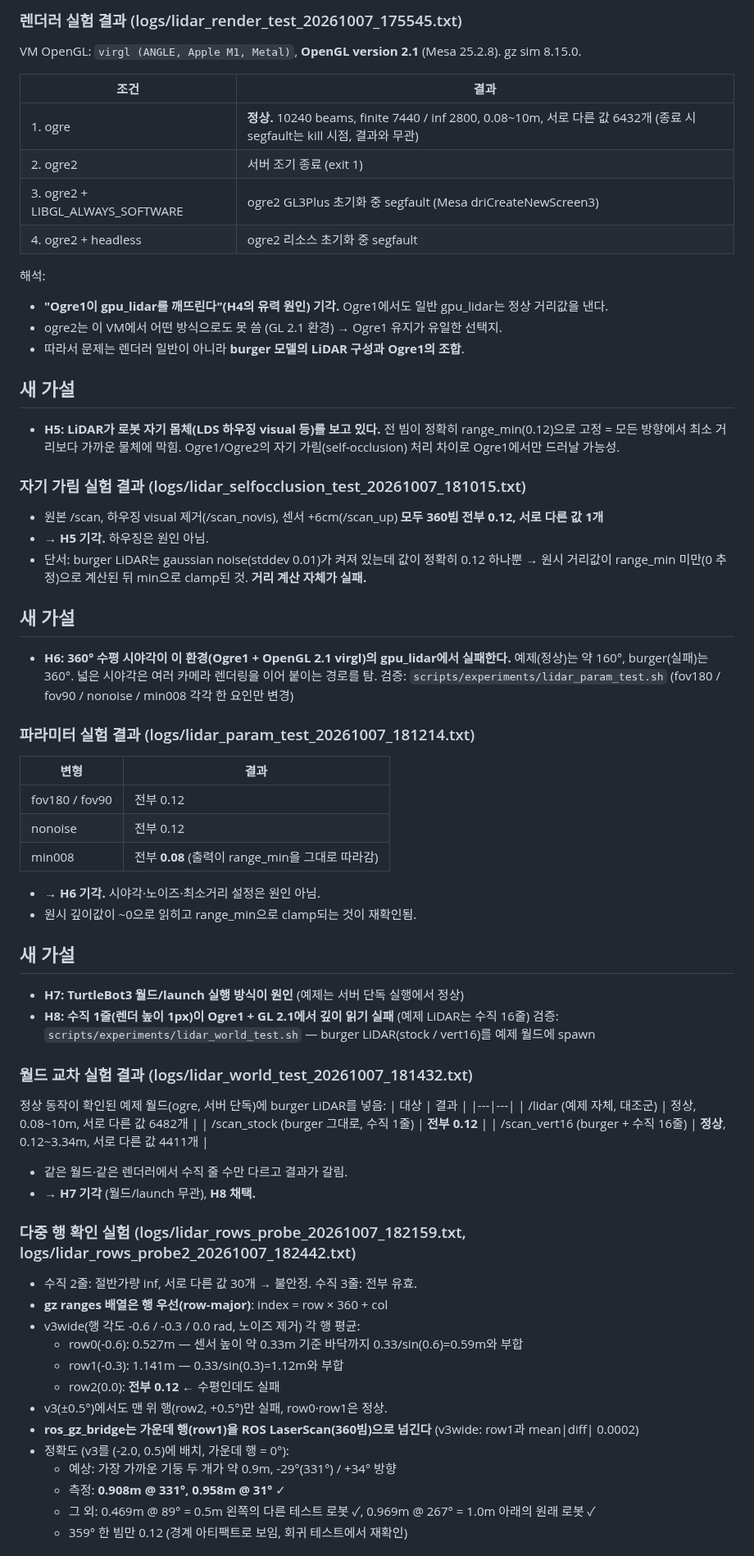
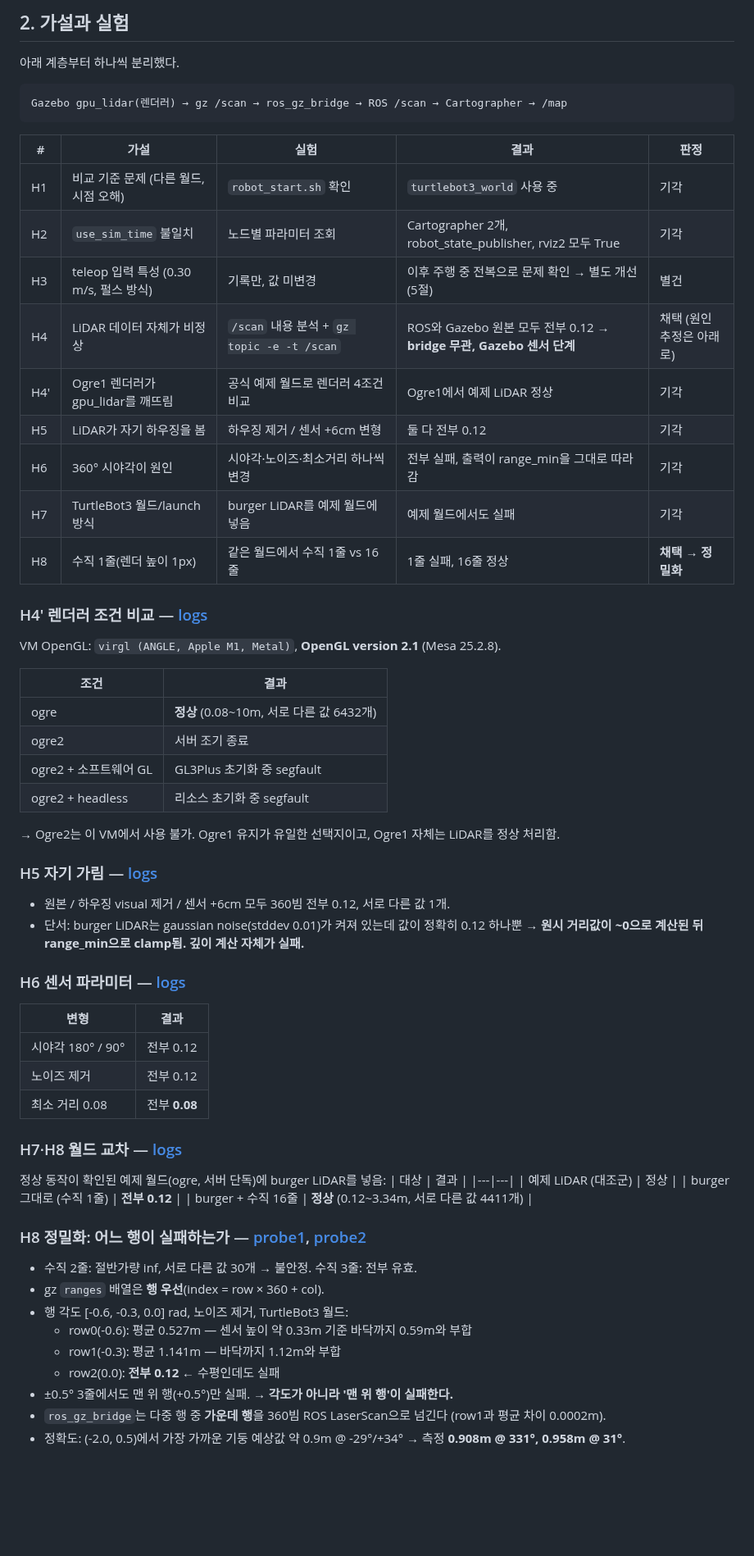
Before and after one commit to yoosunu/semantic-companion-robot, a Markdown page: docs/debugging/001-slam-map-quality.md, the part around one of its changes. Shown at 82% size. Rendered like a GitHub page; blank space fills up the shorter version.

Commit message:
Restructure debug record 001 with evidence; correct map_saver QoS hypothesis

````diff
--- a/docs/debugging/001-slam-map-quality.md
+++ b/docs/debugging/001-slam-map-quality.md
@@ -44,71 +35,61 @@ odom->base_footprint: 0 (정지, 정상)
 
-### 렌더러 실험 결과 (logs/lidar_render_test_20261007_175545.txt)
-VM OpenGL: `virgl (ANGLE, Apple M1, Metal)`, **OpenGL version 2.1** (Mesa 25.2.8). gz sim 8.15.0.
+## 2. 가설과 실험
+아래 계층부터 하나씩 분리했다.
+```text
+Gazebo gpu_lidar(렌더러) → gz /scan → ros_gz_bridge → ROS /scan → Cartographer → /map
+```
+
+| # | 가설 | 실험 | 결과 | 판정 |
+|---|---|---|---|---|
+| H1 | 비교 기준 문제 (다른 월드, 시점 오해) | `robot_start.sh` 확인 | `turtlebot3_world` 사용 중 | 기각 |
+| H2 | `use_sim_time` 불일치 | 노드별 파라미터 조회 | Cartographer 2개, robot_state_publisher, rviz2 모두 True | 기각 |
+| H3 | teleop 입력 특성 (0.30 m/s, 펄스 방식) | 기록만, 값 미변경 | 이후 주행 중 전복으로 문제 확인 → 별도 개선 (5절) | 별건 |
+| H4 | LiDAR 데이터 자체가 비정상 | `/scan` 내용 분석 + `gz topic -e -t /scan` | ROS와 Gazebo 원본 모두 전부 0.12 → **bridge 무관, Gazebo 센서 단계** | 채택 (원인 추정은 아래로) |
+| H4' | Ogre1 렌더러가 gpu_lidar를 깨뜨림 | 공식 예제 월드로 렌더러 4조건 비교 | Ogre1에서 예제 LiDAR 정상 | 기각 |
+| H5 | LiDAR가 자기 하우징을 봄 | 하우징 제거 / 센서 +6cm 변형 | 둘 다 전부 0.12 | 기각 |
+| H6 | 360° 시야각이 원인 | 시야각·노이즈·최소거리 하나씩 변경 | 전부 실패, 출력이 range_min을 그대로 따라감 | 기각 |
+| H7 | TurtleBot3 월드/launch 방식 | burger LiDAR를 예제 월드에 넣음 | 예제 월드에서도 실패 | 기각 |
+| H8 | 수직 1줄(렌더 높이 1px) | 같은 월드에서 수직 1줄 vs 16줄 | 1줄 실패, 16줄 정상 | **채택 → 정밀화** |
+
+### H4' 렌더러 조건 비교 — [logs](001/logs/lidar_render_test_20261007_175545.txt)
+VM OpenGL: `virgl (ANGLE, Apple M1, Metal)`, **OpenGL version 2.1** (Mesa 25.2.8).
 
 | 조건 | 결과 |
 |---|---|
-| 1. ogre | **정상.** 10240 beams, finite 7440 / inf 2800, 0.08~10m, 서로 다른 값 6432개 (종료 시 segfault는 kill 시점, 결과와 무관) |
-| 2. ogre2 | 서버 조기 종료 (exit 1) |
-| 3. ogre2 + LIBGL_ALWAYS_SOFTWARE | ogre2 GL3Plus 초기화 중 segfault (Mesa driCreateNewScreen3) |
-| 4. ogre2 + headless | ogre2 리소스 초기화 중 segfault |
+| ogre | **정상** (0.08~10m, 서로 다른 값 6432개) |
+| ogre2 | 서버 조기 종료 |
+| ogre2 + 소프트웨어 GL | GL3Plus 초기화 중 segfault |
+| ogre2 + headless | 리소스 초기화 중 segfault |
 
-해석:
-- **"Ogre1이 gpu_lidar를 깨뜨린다"(H4의 유력 원인) 기각.** Ogre1에서도 일반 gpu_lidar는 정상 거리값을 낸다.
-- ogre2는 이 VM에서 어떤 방식으로도 못 씀 (GL 2.1 환경) → Ogre1 유지가 유일한 선택지.
-- 따라서 문제는 렌더러 일반이 아니라 **burger 모델의 LiDAR 구성과 Ogre1의 조합**.
+→ Ogre2는 이 VM에서 사용 불가. Ogre1 유지가 유일한 선택지이고, Ogre1 자체는 LiDAR를 정상 처리함.
 
-## 새 가설
-- **H5: LiDAR가 로봇 자기 몸체(LDS 하우징 visual 등)를 보고 있다.**
-  전 빔이 정확히 range_min(0.12)으로 고정 = 모든 방향에서 최소 거리보다 가까운 물체에 막힘.
-  Ogre1/Ogre2의 자기 가림(self-occlusion) 처리 차이로 Ogre1에서만 드러날 가능성.
+### H5 자기 가림 — [logs](001/logs/lidar_selfocclusion_test_20261007_181015.txt)
+- 원본 / 하우징 visual 제거 / 센서 +6cm 모두 360빔 전부 0.12, 서로 다른 값 1개.
+- 단서: burger LiDAR는 gaussian noise(stddev 0.01)가 켜져 있는데 값이 정확히 0.12 하나뿐 → **원시 거리값이 ~0으로 계산된 뒤 range_min으로 clamp됨. 깊이 계산 자체가 실패.**
 
-### 자기 가림 실험 결과 (logs/lidar_selfocclusion_test_20261007_181015.txt)
-- 원본 /scan, 하우징 visual 제거(/scan_novis), 센서 +6cm(/scan_up) **모두 360빔 전부 0.12, 서로 다른 값 1개**
-- → **H5 기각.** 하우징은 원인 아님.
-- 단서: burger LiDAR는 gaussian noise(stddev 0.01)가 켜져 있는데 값이 정확히 0.12 하나뿐
-  → 원시 거리값이 range_min 미만(0 추정)으로 계산된 뒤 min으로 clamp된 것. **거리 계산 자체가 실패.**
-
-## 새 가설
-- **H6: 360° 수평 시야각이 이 환경(Ogre1 + OpenGL 2.1 virgl)의 gpu_lidar에서 실패한다.**
-  예제(정상)는 약 160°, burger(실패)는 360°. 넓은 시야각은 여러 카메라 렌더링을 이어 붙이는 경로를 탐.
-  검증: `scripts/experiments/lidar_param_test.sh` (fov180 / fov90 / nonoise / min008 각각 한 요인만 변경)
-
-### 파라미터 실험 결과 (logs/lidar_param_test_20261007_181214.txt)
+### H6 센서 파라미터 — [logs](001/logs/lidar_param_test_20261007_181214.txt)
 | 변형 | 결과 |
 |---|---|
-| fov180 / fov90 | 전부 0.12 |
-| nonoise | 전부 0.12 |
-| min008 | 전부 **0.08** (출력이 range_min을 그대로 따라감) |
-- → **H6 기각.** 시야각·노이즈·최소거리 설정은 원인 아님.
-- 원시 깊이값이 ~0으로 읽히고 range_min으로 clamp되는 것이 재확인됨.
+| 시야각 180° / 90° | 전부 0.12 |
+| 노이즈 제거 | 전부 0.12 |
+| 최소 거리 0.08 | 전부 **0.08** |
 
-## 새 가설
-- **H7: TurtleBot3 월드/launch 실행 방식이 원인** (예제는 서버 단독 실행에서 정상)
-- **H8: 수직 1줄(렌더 높이 1px)이 Ogre1 + GL 2.1에서 깊이 읽기 실패** (예제 LiDAR는 수직 16줄)
-  검증: `scripts/experiments/lidar_world_test.sh` — burger LiDAR(stock / vert16)를 예제 월드에 spawn
-
-### 월드 교차 실험 결과 (logs/lidar_world_test_20261007_181432.txt)
+### H7·H8 월드 교차 — [logs](001/logs/lidar_world_test_20261007_181431.txt)
 정상 동작이 확인된 예제 월드(ogre, 서버 단독)에 burger LiDAR를 넣음:
 | 대상 | 결과 |
 |---|---|
-| /lidar (예제 자체, 대조군) | 정상, 0.08~10m, 서로 다른 값 6482개 |
-| /scan_stock (burger 그대로, 수직 1줄) | **전부 0.12** |
-| /scan_vert16 (burger + 수직 16줄) | **정상**, 0.12~3.34m, 서로 다른 값 4411개 |
-- 같은 월드·같은 렌더러에서 수직 줄 수만 다르고 결과가 갈림.
-- → **H7 기각** (월드/launch 무관), **H8 채택.**
+| 예제 LiDAR (대조군) | 정상 |
+| burger 그대로 (수직 1줄) | **전부 0.12** |
+| burger + 수직 16줄 | **정상** (0.12~3.34m, 서로 다른 값 4411개) |
 
-### 다중 행 확인 실험 (logs/lidar_rows_probe_20261007_182159.txt, logs/lidar_rows_probe2_20261007_182442.txt)
+### H8 정밀화: 어느 행이 실패하는가 — [probe1](001/logs/lidar_rows_probe_20261007_182159.txt), [probe2](001/logs/lidar_rows_probe2_20261007_182442.txt)
 - 수직 2줄: 절반가량 inf, 서로 다른 값 30개 → 불안정. 수직 3줄: 전부 유효.
-- **gz ranges 배열은 행 우선(row-major)**: index = row × 360 + col
-- v3wide(행 각도 -0.6 / -0.3 / 0.0 rad, 노이즈 제거) 각 행 평균:
-  - row0(-0.6): 0.527m — 센서 높이 약 0.33m 기준 바닥까지 0.33/sin(0.6)=0.59m와 부합
-  - row1(-0.3): 1.141m — 0.33/sin(0.3)=1.12m와 부합
+- gz `ranges` 배열은 **행 우선**(index = row × 360 + col).
+- 행 각도 [-0.6, -0.3, 0.0] rad, 노이즈 제거, TurtleBot3 월드:
+  - row0(-0.6): 평균 0.527m — 센서 높이 약 0.33m 기준 바닥까지 0.59m와 부합
+  - row1(-0.3): 평균 1.141m — 바닥까지 1.12m와 부합
   - row2(0.0): **전부 0.12** ← 수평인데도 실패
-- v3(±0.5°)에서도 맨 위 행(row2, +0.5°)만 실패, row0·row1은 정상.
-- **ros_gz_bridge는 가운데 행(row1)을 ROS LaserScan(360빔)으로 넘긴다** (v3wide: row1과 mean|diff| 0.0002)
-- 정확도 (v3를 (-2.0, 0.5)에 배치, 가운데 행 = 0°):
-  - 예상: 가장 가까운 기둥 두 개가 약 0.9m, -29°(331°) / +34° 방향
-  - 측정: **0.908m @ 331°, 0.958m @ 31°** ✓
-  - 그 외: 0.469m @ 89° = 0.5m 왼쪽의 다른 테스트 로봇 ✓, 0.969m @ 267° = 1.0m 아래의 원래 로봇 ✓
-  - 359° 한 빔만 0.12 (경계 아티팩트로 보임, 회귀 테스트에서 재확인)
+- ±0.5° 3줄에서도 맨 위 행(+0.5°)만 실패. → **각도가 아니라 '맨 위 행'이 실패한다.**
+- `ros_gz_bridge`는 다중 행 중 **가운데 행**을 360빔 ROS LaserScan으로 넘긴다 (row1과 평균 차이 0.0002m).
+- 정확도: (-2.0, 0.5)에서 가장 가까운 기둥 예상값 약 0.9m @ -29°/+34° → 측정 **0.908m @ 331°, 0.958m @ 31°**.
 
````
Also changed, not shown: other parts of docs/debugging/001-slam-map-quality.md (+68 -59 lines), CLAUDE.md (+5 -4 lines), docs/debugging/README.md (added, +8 -0 lines), docs/debugging/001/rviz_after_fix_static.png (added), docs/debugging/001/rviz_before_fix.png (added), 10 other files.
